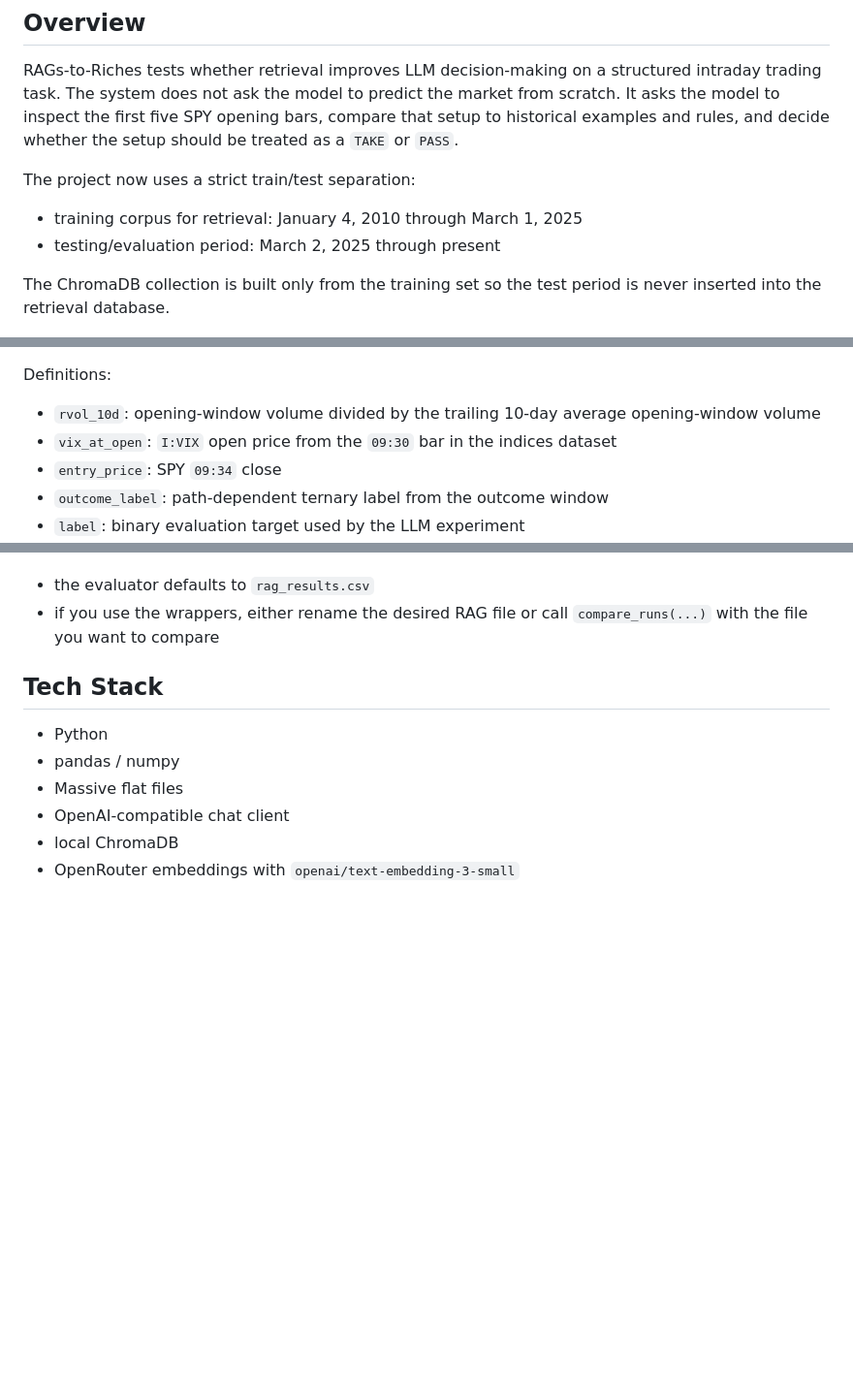
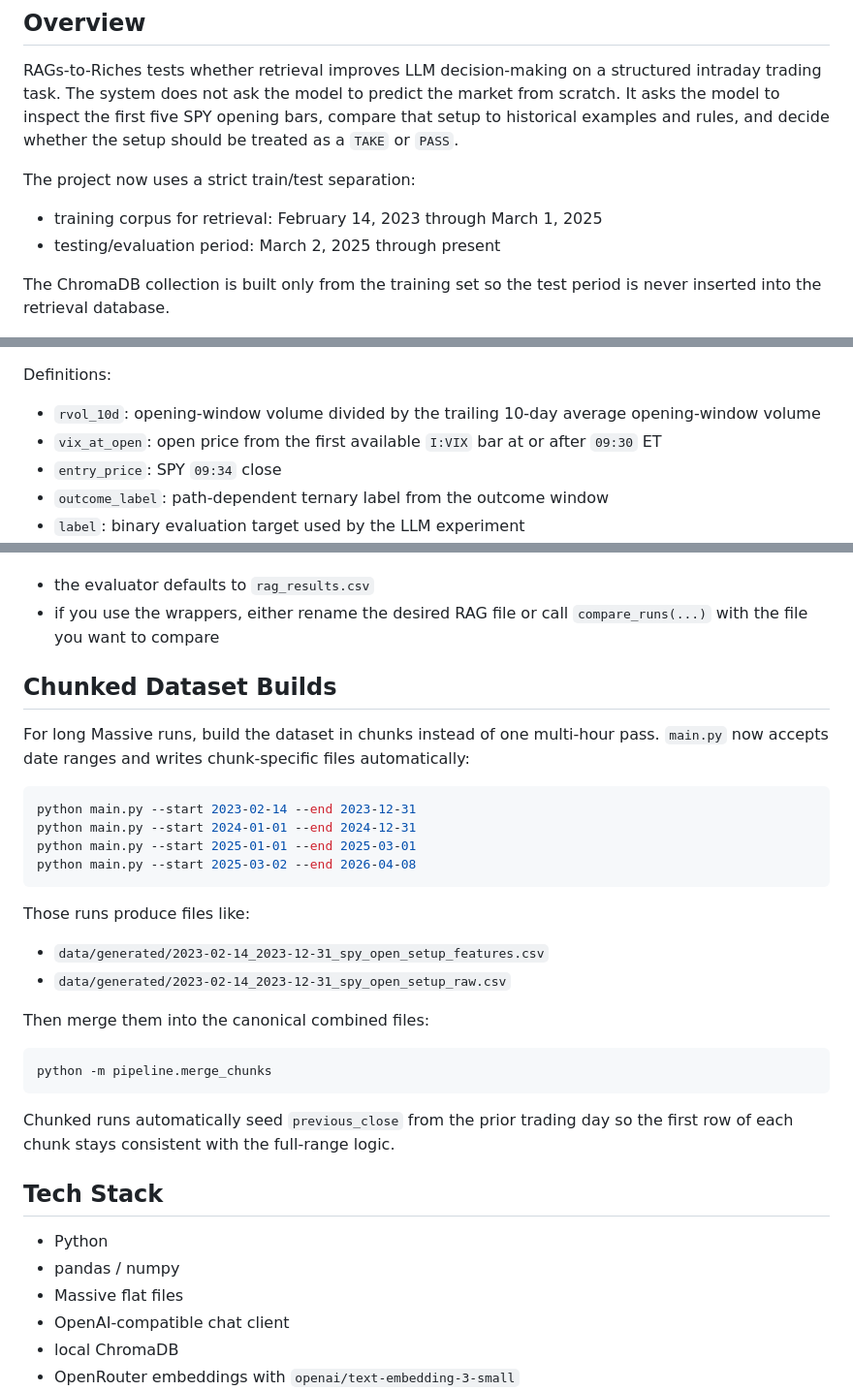
Before and after one commit to btaruns22/RAGs-to-Riches, a Markdown page: README.md, 3 parts joined by grey strips. Shown at 97% size. Drawn GitHub-style; blank space fills up the shorter version.

Commit message:
Document train test split chunked builds OpenRouter flow and updated labels

````diff
--- a/README.md
+++ b/README.md
@@ -4,7 +4,7 @@
 RAGs-to-Riches tests whether retrieval improves LLM decision-making on a structured intraday trading task. The system does not ask the model to predict the market from scratch. It asks the model to inspect the first five SPY opening bars, compare that setup to historical examples and rules, and decide whether the setup should be treated as a `TAKE` or `PASS`.
 
 The project now uses a strict train/test separation:
-- training corpus for retrieval: January 4, 2010 through March 1, 2025
+- training corpus for retrieval: February 14, 2023 through March 1, 2025
 - testing/evaluation period: March 2, 2025 through present
 
 The ChromaDB collection is built only from the training set so the test period is never inserted into the retrieval database.
@@ -114,7 +114,7 @@ Columns:
 
 Definitions:
 - `rvol_10d`: opening-window volume divided by the trailing 10-day average opening-window volume
-- `vix_at_open`: `I:VIX` open price from the `09:30` bar in the indices dataset
+- `vix_at_open`: open price from the first available `I:VIX` bar at or after `09:30` ET
 - `entry_price`: SPY `09:34` close
 - `outcome_label`: path-dependent ternary label from the outcome window
 - `label`: binary evaluation target used by the LLM experiment
@@ -227,6 +227,29 @@ What each command does:
 Note:
 - the evaluator defaults to `rag_results.csv`
 - if you use the wrappers, either rename the desired RAG file or call `compare_runs(...)` with the file you want to compare
+
+## Chunked Dataset Builds
+
+For long Massive runs, build the dataset in chunks instead of one multi-hour pass. `main.py` now accepts date ranges and writes chunk-specific files automatically:
+
+```bash
+python main.py --start 2023-02-14 --end 2023-12-31
+python main.py --start 2024-01-01 --end 2024-12-31
+python main.py --start 2025-01-01 --end 2025-03-01
+python main.py --start 2025-03-02 --end 2026-04-08
+```
+
+Those runs produce files like:
+- `data/generated/2023-02-14_2023-12-31_spy_open_setup_features.csv`
+- `data/generated/2023-02-14_2023-12-31_spy_open_setup_raw.csv`
+
+Then merge them into the canonical combined files:
+
+```bash
+python -m pipeline.merge_chunks
+```
+
+Chunked runs automatically seed `previous_close` from the prior trading day so the first row of each chunk stays consistent with the full-range logic.
 
 ## Tech Stack
 - Python
````
Also changed, not shown: other parts of README.md (+3 -3 lines).
